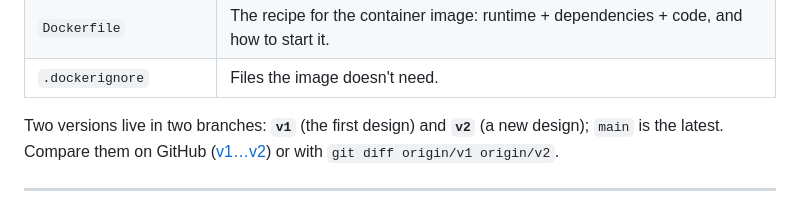
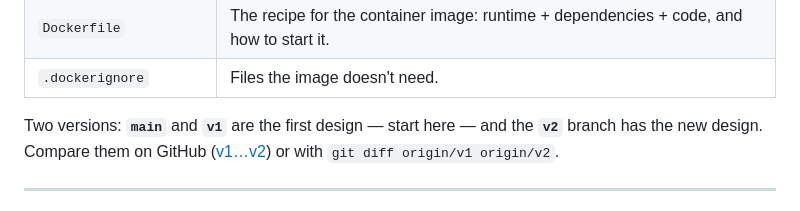
Before and after one commit to realsanket/chai-counter, a Markdown page: README.md, the part around the change. GitHub-like rendering.

Commit message:
README: main and v1 are the first design, v2 the new one
Co-Authored-By: Claude Opus 5.5 <noreply@anthropic.com>
Claude-Session: https://claude.ai/code/session_0116EC4YbF3KgMaRQL42qWDy

```diff
--- a/README.md
+++ b/README.md
@@ -15,7 +15,7 @@ It's the practice app for the **Sketch the Cloud** videos on Azure Container App
 | `Dockerfile` | The recipe for the container image: runtime + dependencies + code, and how to start it. |
 | `.dockerignore` | Files the image doesn't need. |
 
-Two versions live in two branches: **`v1`** (the first design) and **`v2`** (a new design); `main` is the latest.
+Two versions: **`main`** and **`v1`** are the first design — start here — and the **`v2`** branch has the new design.
 Compare them on GitHub ([v1…v2](https://github.com/realsanket/chai-counter/compare/v1...v2)) or with
 `git diff origin/v1 origin/v2`.
 
```
